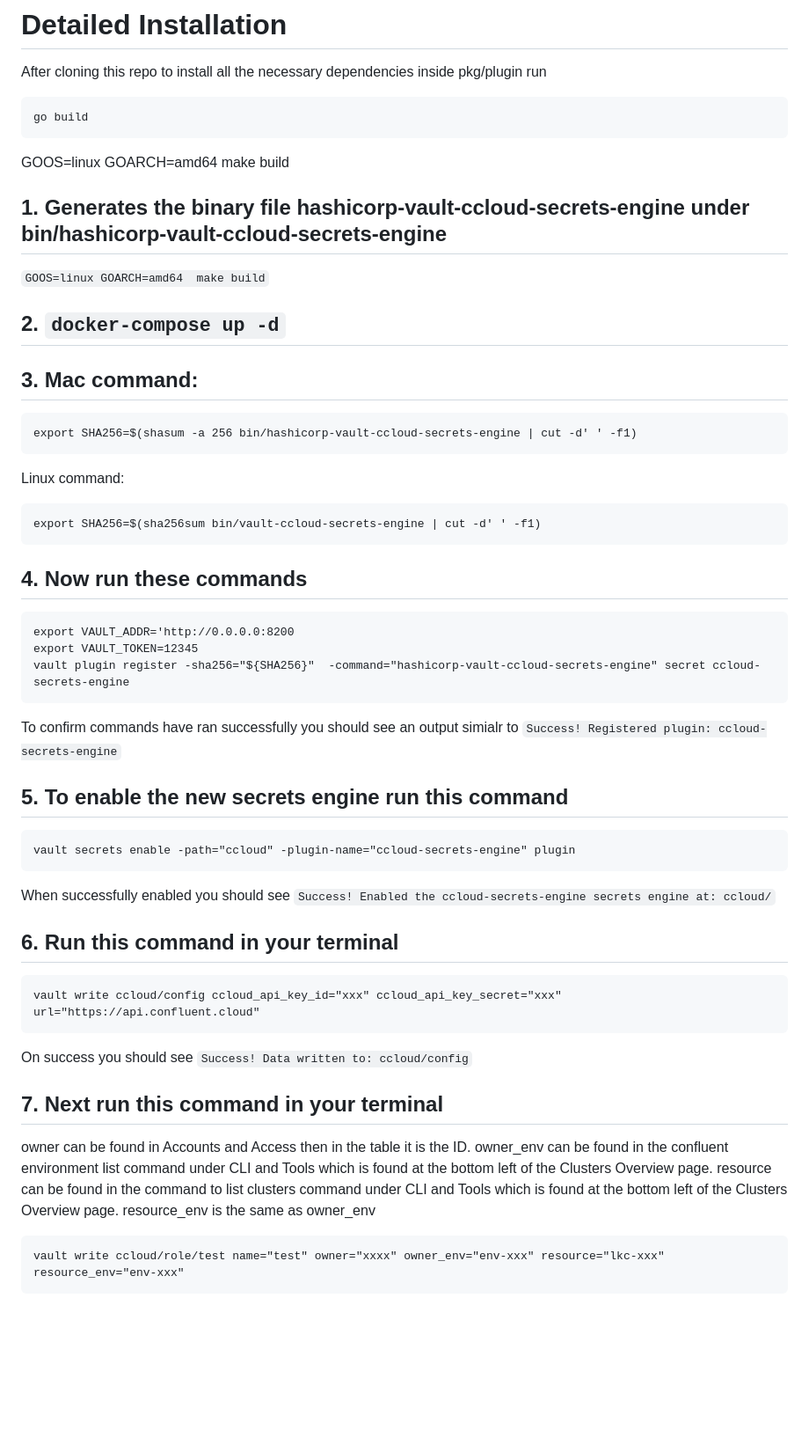
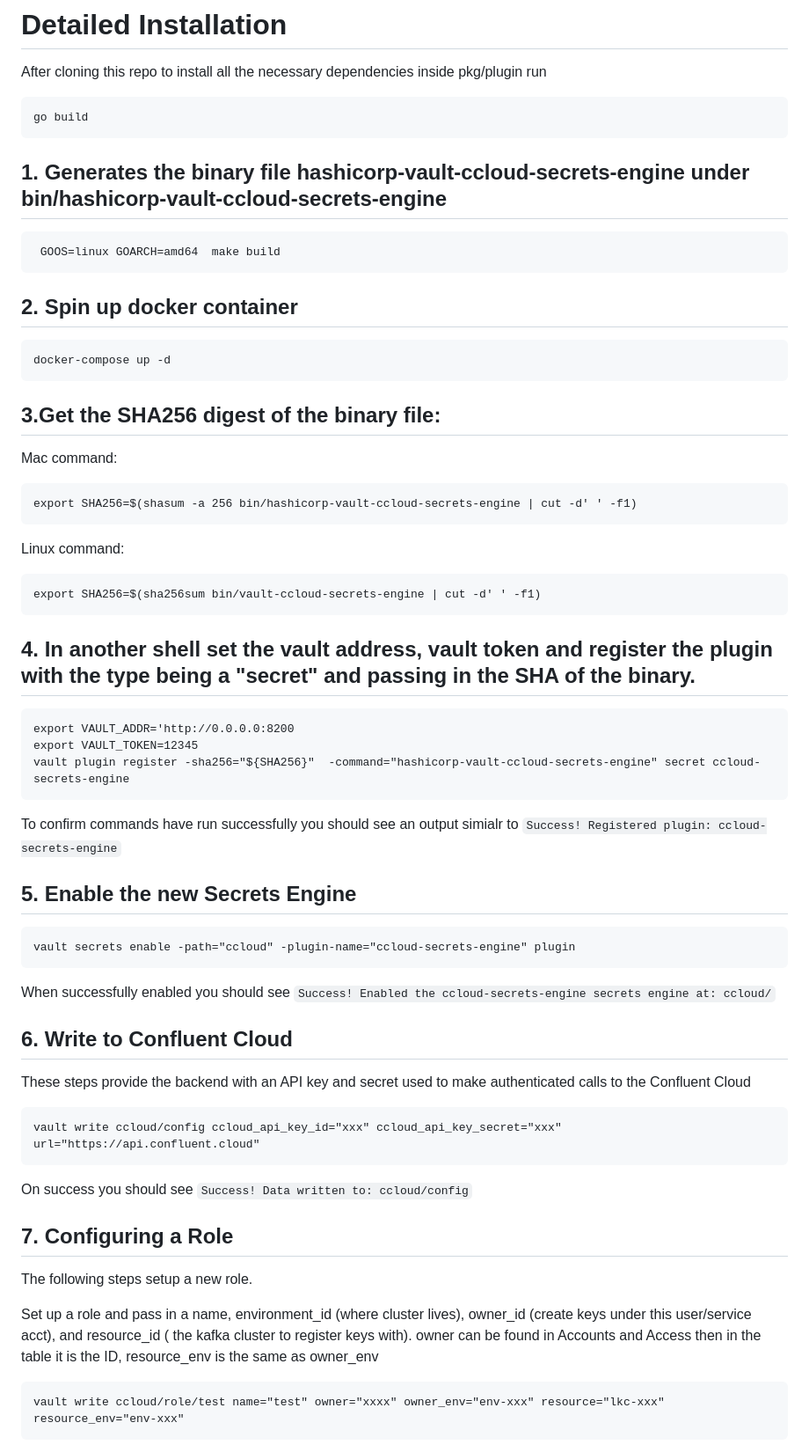
Before and after one commit to confluentinc/confluent-cloud-secrets-engine, a Markdown page: README.md, the part around the change. Shown at 88% size. Drawn GitHub-style; blank space fills up the shorter version.

````diff
--- a/README.md
+++ b/README.md
@@ -7,19 +7,23 @@
 
 # Detailed Installation
 After cloning this repo to install all the necessary dependencies inside pkg/plugin run
-```
+```shell
 go build
 ```
 
-GOOS=linux GOARCH=amd64 make build
-
 ## 1. Generates the binary file hashicorp-vault-ccloud-secrets-engine under bin/hashicorp-vault-ccloud-secrets-engine
 
-``` GOOS=linux GOARCH=amd64  make build ```
+```shell
+ GOOS=linux GOARCH=amd64  make build
+ ```
 
-## 2. ``` docker-compose up -d ```
+## 2. Spin up docker container
+```shell
+docker-compose up -d
+   ```
 
-## 3. Mac command:
+## 3.Get the SHA256 digest of the binary file:
+Mac command:
 ```
 export SHA256=$(shasum -a 256 bin/hashicorp-vault-ccloud-secrets-engine | cut -d' ' -f1)
 ```
@@ -29,34 +33,36 @@ Linux command:
 export SHA256=$(sha256sum bin/vault-ccloud-secrets-engine | cut -d' ' -f1)
 ```
 
-## 4. Now run these commands
+## 4. In another shell set the vault address, vault token and register the plugin with the type being a "secret" and passing in the SHA of the binary.
+
 ```
 export VAULT_ADDR='http://0.0.0.0:8200
 export VAULT_TOKEN=12345
 vault plugin register -sha256="${SHA256}"  -command="hashicorp-vault-ccloud-secrets-engine" secret ccloud-secrets-engine
 ```
 
-To confirm commands have ran successfully you should see an output simialr to ```Success! Registered plugin: ccloud-secrets-engine```
+To confirm commands have run successfully you should see an output simialr to ```Success! Registered plugin: ccloud-secrets-engine```
 
-## 5. To enable the new secrets engine run this command
+## 5. Enable the new Secrets Engine
 ```
 vault secrets enable -path="ccloud" -plugin-name="ccloud-secrets-engine" plugin
 ```
 When successfully enabled you should see ```Success! Enabled the ccloud-secrets-engine secrets engine at: ccloud/```
 
-## 6. Run this command in your terminal
+## 6. Write to Confluent Cloud
+
+These steps provide the backend with an API key and secret used to make authenticated calls to the Confluent Cloud
 ```
 vault write ccloud/config ccloud_api_key_id="xxx" ccloud_api_key_secret="xxx" url="https://api.confluent.cloud"
 ```
 
 On success you should see ```Success! Data written to: ccloud/config```
 
-## 7. Next run this command in your terminal
+## 7. Configuring a Role
+The following steps setup a new role.
 
-owner can be found in Accounts and Access then in the table it is the ID.
-owner_env can be found in the confluent environment list command under CLI and Tools which is found at the bottom left of the Clusters Overview page.
-resource can be found in the command to list clusters command under CLI and Tools which is found at the bottom left of the Clusters Overview page.
-resource_env is the same as owner_env
+Set up a role and pass in a name, environment_id (where cluster lives), owner_id (create keys under this user/service acct), and resource_id ( the kafka cluster to register keys with).
+owner can be found in Accounts and Access then in the table it is the ID, resource_env is the same as owner_env
 
 ```
 vault write ccloud/role/test name="test" owner="xxxx" owner_env="env-xxx" resource="lkc-xxx" resource_env="env-xxx"
````
